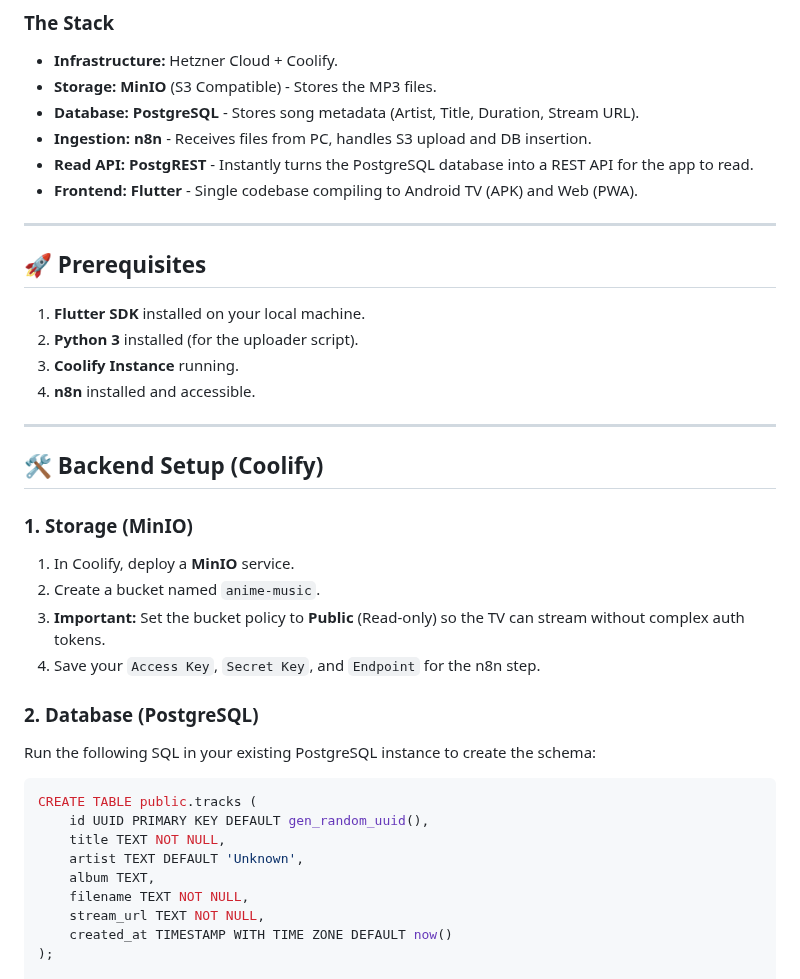
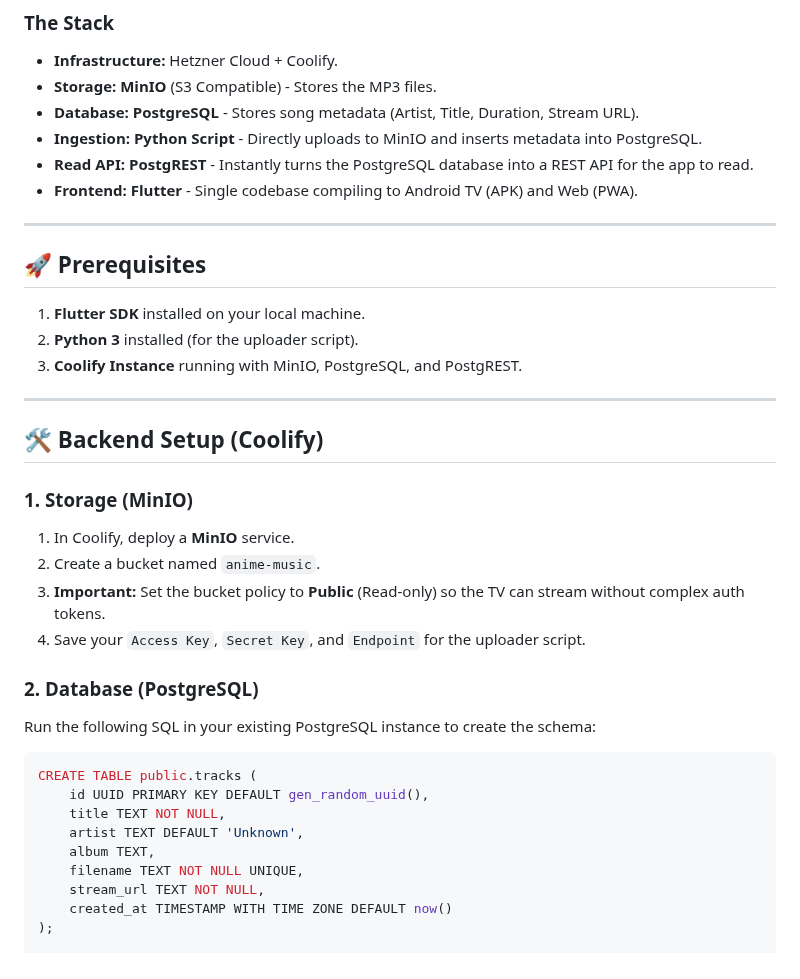
Before and after one commit to Raposo06/Anywhere-Music-Player, a Markdown page: README.md, the part around one of its changes. Drawn GitHub-style.

```diff
--- a/README.md
+++ b/README.md
@@ -46,7 +44,7 @@ graph TD
 *   **Infrastructure:** Hetzner Cloud + Coolify.
 *   **Storage:** **MinIO** (S3 Compatible) - Stores the MP3 files.
 *   **Database:** **PostgreSQL** - Stores song metadata (Artist, Title, Duration, Stream URL).
-*   **Ingestion:** **n8n** - Receives files from PC, handles S3 upload and DB insertion.
+*   **Ingestion:** **Python Script** - Directly uploads to MinIO and inserts metadata into PostgreSQL.
 *   **Read API:** **PostgREST** - Instantly turns the PostgreSQL database into a REST API for the app to read.
 *   **Frontend:** **Flutter** - Single codebase compiling to Android TV (APK) and Web (PWA).
 
@@ -56,8 +54,7 @@ graph TD
 
 1.  **Flutter SDK** installed on your local machine.
 2.  **Python 3** installed (for the uploader script).
-3.  **Coolify Instance** running.
-4.  **n8n** installed and accessible.
+3.  **Coolify Instance** running with MinIO, PostgreSQL, and PostgREST.
 
 ---
 
@@ -67,7 +64,7 @@ graph TD
 1.  In Coolify, deploy a **MinIO** service.
 2.  Create a bucket named `anime-music`.
 3.  **Important:** Set the bucket policy to **Public** (Read-only) so the TV can stream without complex auth tokens.
-4.  Save your `Access Key`, `Secret Key`, and `Endpoint` for the n8n step.
+4.  Save your `Access Key`, `Secret Key`, and `Endpoint` for the uploader script.
 
 ### 2. Database (PostgreSQL)
 Run the following SQL in your existing PostgreSQL instance to create the schema:
@@ -78,7 +75,7 @@ CREATE TABLE public.tracks (
     title TEXT NOT NULL,
     artist TEXT DEFAULT 'Unknown',
     album TEXT,
-    filename TEXT NOT NULL,
+    filename TEXT NOT NULL UNIQUE,
     stream_url TEXT NOT NULL,
     created_at TIMESTAMP WITH TIME ZONE DEFAULT now()
 );
```
Also changed, not shown: other parts of README.md (+62 -26 lines), 🏗️ My Infrastructure.md (+14 -35 lines).
